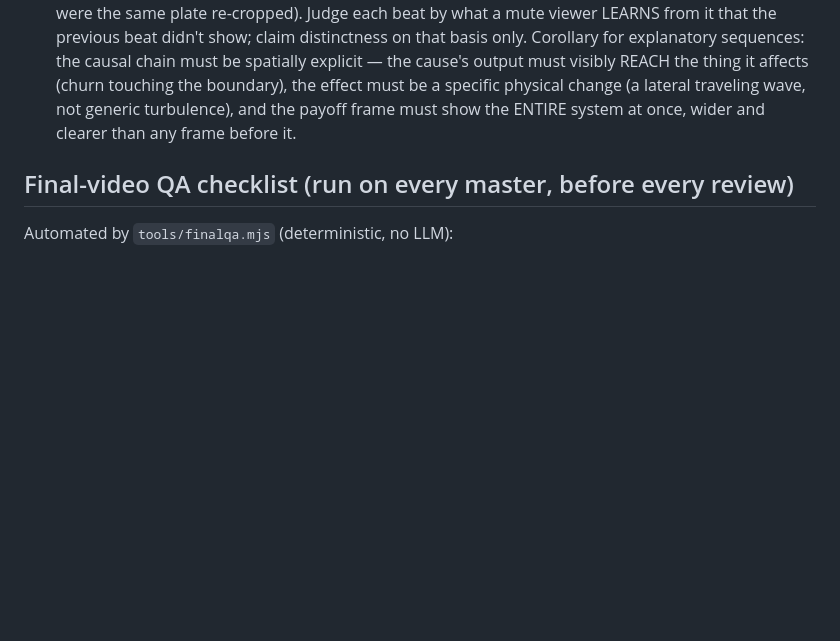
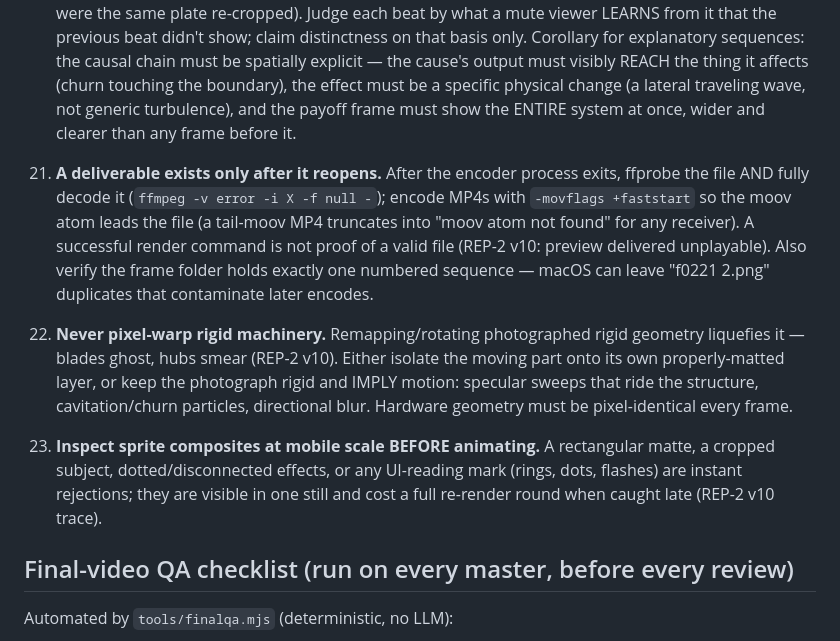
Before and after one commit to Noctilucenty/Curio-Video-Automation, a Markdown page: docs/curio/PRODUCTION_DOCTRINE.md, the part around the change. Rendered like a GitHub page; blank space fills up the shorter version.

Commit message:
REP-2 v11 preview: rigid machinery, clean trace, verified deliverables; doctrine 21-23
Codex held v10: the delivered preview was structurally invalid (tail moov),
the prop remap liquefied blade geometry, and the trace had matte/crop/UI
failures. v11 keeps the confirmed direction (one continuous v8 plate,
physical wash, stable exposure) and fixes execution: machinery pixels are
never warped — rotation is implied by a luminance-weighted specular sweep
and tip cavitation; the trace gets a feathered alpha, a continuous turbulent
wake, natural crossing foam keyed to the second pass, a heading-aligned
footprint erase, and numerically-solved framing that keeps the whole ship in
frame with the crossing visible. Deliverables now encode with faststart and
must pass ffprobe + full decode after the encoder exits. Doctrine 21-23 lock
these as permanent rules. v10 recorded as REJECTED.

Co-Authored-By: Claude Fable 5 <noreply@anthropic.com>

```diff
--- a/docs/curio/PRODUCTION_DOCTRINE.md
+++ b/docs/curio/PRODUCTION_DOCTRINE.md
@@ -162,6 +162,28 @@ master runs `node tools/finalqa.mjs <mp4>` BEFORE going to review. No exceptions
     generic turbulence), and the payoff frame must show the ENTIRE system at
     once, wider and clearer than any frame before it.
 
+21. **A deliverable exists only after it reopens.** After the encoder process
+    exits, ffprobe the file AND fully decode it (`ffmpeg -v error -i X -f
+    null -`); encode MP4s with `-movflags +faststart` so the moov atom leads
+    the file (a tail-moov MP4 truncates into "moov atom not found" for any
+    receiver). A successful render command is not proof of a valid file
+    (REP-2 v10: preview delivered unplayable). Also verify the frame folder
+    holds exactly one numbered sequence — macOS can leave "f0221 2.png"
+    duplicates that contaminate later encodes.
+
+22. **Never pixel-warp rigid machinery.** Remapping/rotating photographed
+    rigid geometry liquefies it — blades ghost, hubs smear (REP-2 v10).
+    Either isolate the moving part onto its own properly-matted layer, or
+    keep the photograph rigid and IMPLY motion: specular sweeps that ride
+    the structure, cavitation/churn particles, directional blur. Hardware
+    geometry must be pixel-identical every frame.
+
+23. **Inspect sprite composites at mobile scale BEFORE animating.** A
+    rectangular matte, a cropped subject, dotted/disconnected effects, or
+    any UI-reading mark (rings, dots, flashes) are instant rejections;
+    they are visible in one still and cost a full re-render round when
+    caught late (REP-2 v10 trace).
+
 ## Final-video QA checklist (run on every master, before every review)
 
 Automated by `tools/finalqa.mjs` (deterministic, no LLM):
```
Also changed, not shown: 1 other file.
